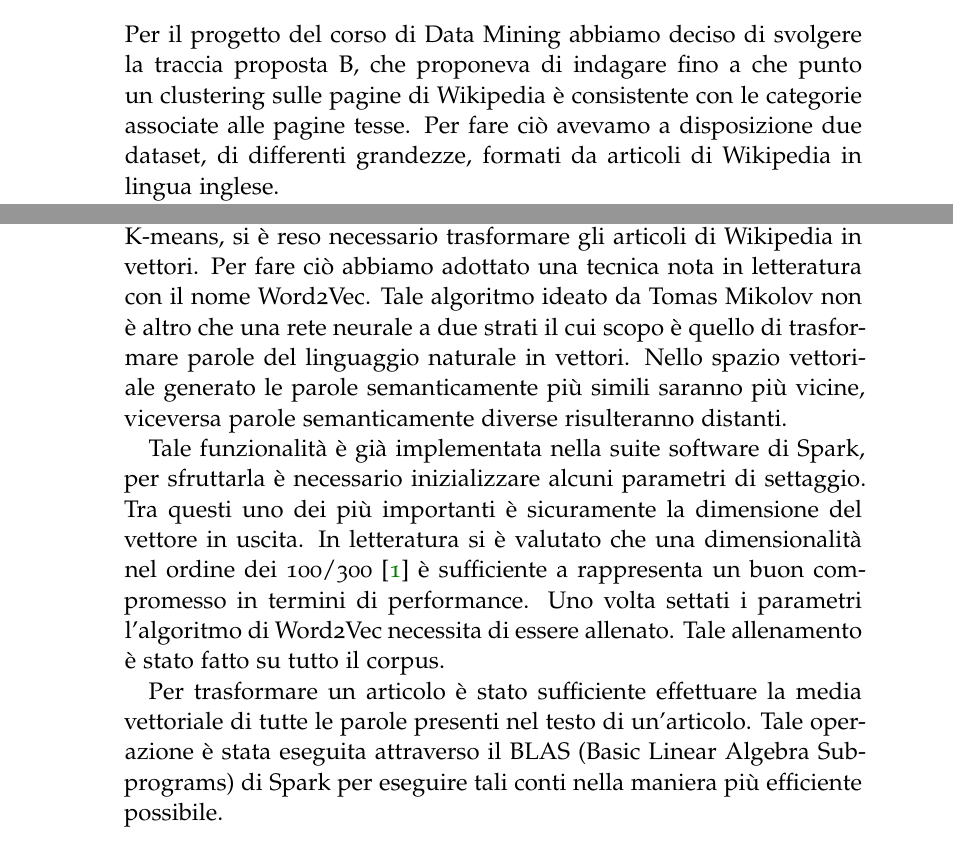
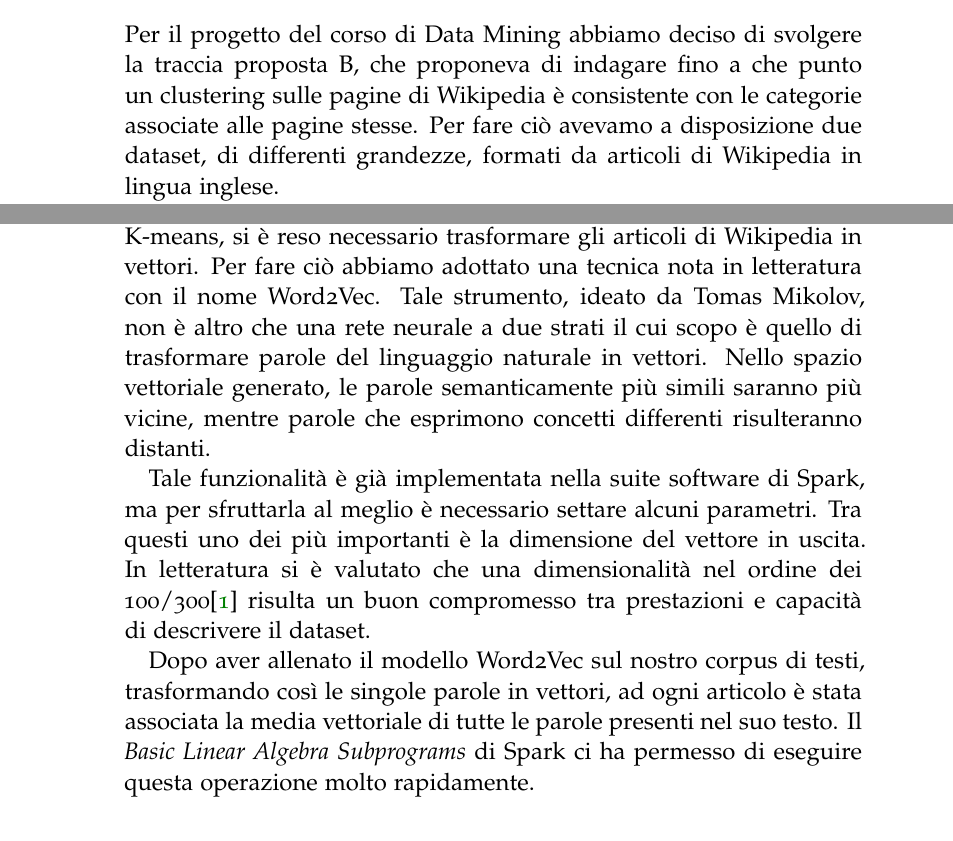
Before and after one commit to lobisquit/data_mining_project, a LaTeX document (latex/article.tex): two parts of pages 2 and 4 of 9, joined at a grey line, cut so that both start at the same text. Compiled offline with pdfLaTeX.

Commit message:
Fixed small typos, reverted section back to deleted version
reverted back "VETTORIALIZZIONE DEGLI ARTICOLI"

```diff
--- a/latex/article.tex
+++ b/latex/article.tex
@@ -70,7 +70,7 @@
 
 \section{Introduzione}
 
-Per il progetto del corso di Data Mining abbiamo deciso di svolgere la traccia proposta B, che proponeva di indagare fino a che punto un clustering sulle pagine di Wikipedia è consistente con le categorie associate alle pagine tesse.
+Per il progetto del corso di Data Mining abbiamo deciso di svolgere la traccia proposta B, che proponeva di indagare fino a che punto un clustering sulle pagine di Wikipedia è consistente con le categorie associate alle pagine stesse.
 Per fare ciò avevamo a disposizione due dataset, di differenti grandezze, formati da articoli di Wikipedia in lingua inglese.
 
 A partire da tali premesse ci siamo prefissati i seguenti quesiti:
@@ -141,26 +141,13 @@ Infine la sezione 6 riassume il lavoro svolto, ciò che abbiamo ottenuto e propo
 	La lemmatizzazione invece è stata eseguita utilizzando il $Lemmatizer$ di spark al fine di raggruppare assieme le variazioni semantiche delle parole.
 
 	\subsection{VETTORIALIZZIONE DEGLI ARTICOLI}
+		Per interagire con i più comuni algoritmi di clustering, ad esempio K-means, si è reso necessario trasformare gli articoli di Wikipedia in vettori.
+		Per fare ciò abbiamo adottato una tecnica nota in letteratura con il nome Word2Vec. Tale strumento, ideato da Tomas Mikolov, non è altro che una rete neurale a due strati il cui scopo è quello di trasformare parole del linguaggio naturale in vettori. Nello spazio vettoriale generato, le parole semanticamente più simili saranno più vicine, mentre parole che esprimono concetti differenti risulteranno distanti.
 
-        Per interagire con i più comuni algoritmi di clustering, ad esempio K-means, si è reso necessario trasformare
-        gli articoli di Wikipedia in vettori.
-        Per fare ciò abbiamo adottato una tecnica nota in letteratura con il nome Word2Vec. Tale algoritmo ideato da
-        Tomas Mikolov non è altro che una rete neurale a due strati il cui scopo è quello di trasformare parole del
-        linguaggio naturale in vettori. Nello spazio vettoriale generato le parole semanticamente più simili
-        saranno più vicine, viceversa parole semanticamente diverse risulteranno distanti.
+		Tale funzionalità è già implementata nella suite software di Spark, ma per sfruttarla al meglio è necessario settare alcuni parametri. Tra questi uno dei più importanti è la dimensione del vettore in uscita.
+		In letteratura si è valutato che una dimensionalità nel ordine dei 100/300\cite{w2vdim} risulta un buon compromesso tra prestazioni e capacità di descrivere il dataset.
 
-        Tale funzionalità è già implementata nella suite software di Spark,
-        per sfruttarla è necessario inizializzare alcuni parametri di settaggio. Tra questi uno dei più importanti
-        è sicuramente la dimensione del vettore in uscita. In letteratura si è valutato che una dimensionalità
-        nel ordine dei 100/300 \cite{w2vdim}
-        è sufficiente a rappresenta un buon compromesso in termini di performance.
-        Uno volta settati i parametri l'algoritmo di Word2Vec necessita di essere allenato. Tale allenamento è stato
-        fatto su tutto il corpus.
-
-        Per trasformare un articolo è stato sufficiente effettuare la media vettoriale di tutte le parole presenti
-        nel testo di un'articolo. Tale operazione è stata eseguita attraverso il BLAS (Basic Linear Algebra Subprograms)
-        di Spark per eseguire tali conti nella maniera più efficiente possibile.
-
+		Dopo aver allenato il modello Word2Vec sul nostro corpus di testi, trasformando così le singole parole in vettori, ad ogni articolo è stata associata la media vettoriale di tutte le parole presenti nel suo testo. Il \emph{Basic Linear Algebra Subprograms} di Spark ci ha permesso di eseguire questa operazione molto rapidamente.
 
 	\subsection{BAG OF WORDS}
 
```
Also changed, not shown: latex/article.tex (6 more changed lines).
